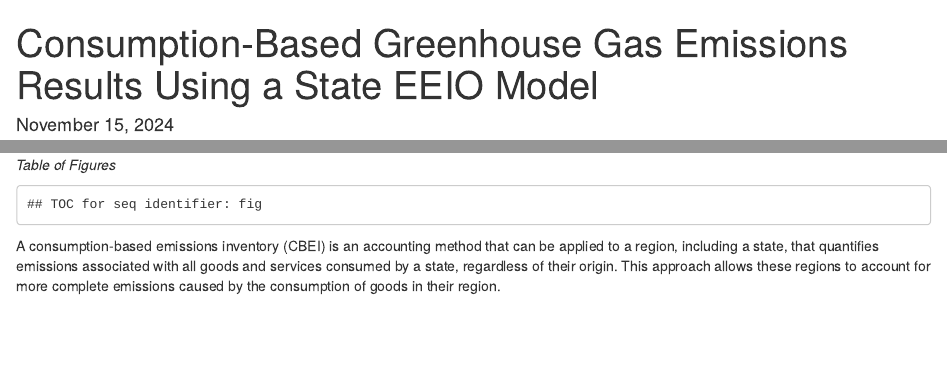
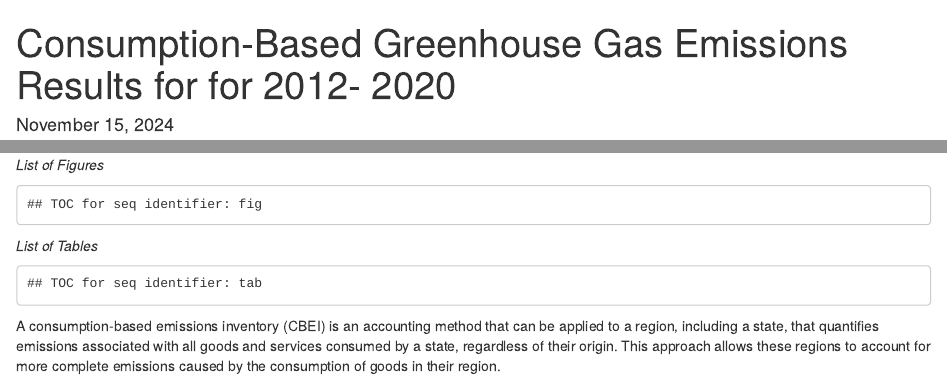
Before and after one commit to USEPA/USEEIO-State, an R Markdown document (examples/CalculateStateCBE.Rmd): the page in a window 1100 px wide, from its top, and a second part further down, joined at a grey line. Rendered offline with R 4.5, knitr and Pandoc, with nearby package versions; drawn as R Markdown's standard HTML page in place of the format the file asks for; some code elsewhere in the file could not run offline.

Commit message:
Updates to CalculateStateCBEI
- add state and years to title
- check for selection of >1 year
- update text for requiring models built or downloaded
- add TOC for tables

````diff
--- a/examples/CalculateStateCBE.Rmd
+++ b/examples/CalculateStateCBE.Rmd
@@ -1,5 +1,5 @@
 ---
-title: Consumption-Based Greenhouse Gas Emissions Results Using a State EEIO Model
+title: Consumption-Based Greenhouse Gas Emissions Results for `r params$state` for `r min(params$years)`- `r max(params$years)`
 date: '`r format(Sys.time(), "%B %d, %Y")`'
 output:
   officedown::rdocx_document:
@@ -37,8 +37,8 @@ library(useeior)
 # devtools::load_all("../../useeior/") # Requires develop branch (to be v1.6.1)
 
 # Stop execution of Rmd if params not selected
-if (params$state=="") {
-  stop("You must select a state and a year.")
+if (params$state=="" || length(params$year) < 2)  {
+  stop("You must select a state and at least two years.")
 }
 
 ## Select model build parameters
@@ -77,7 +77,7 @@ for(y in years) {
 
 ```
 
-*Table of Figures*
+*List of Figures*
 ```{r echo=FALSE}
 library(officedown)
 library(officer)
@@ -85,3 +85,6 @@ block_toc(seq_id = "fig") # or "tab" for tables
 # block_toc(style = "Image Caption") # or "Table Caption" for tables
 ```
 
+*List of Tables*
+```{r echo=FALSE}
+block_toc(seq_id = "tab")
````
Also changed, not shown: examples/CalculateStateCBE.Rmd (6 more changed lines).
